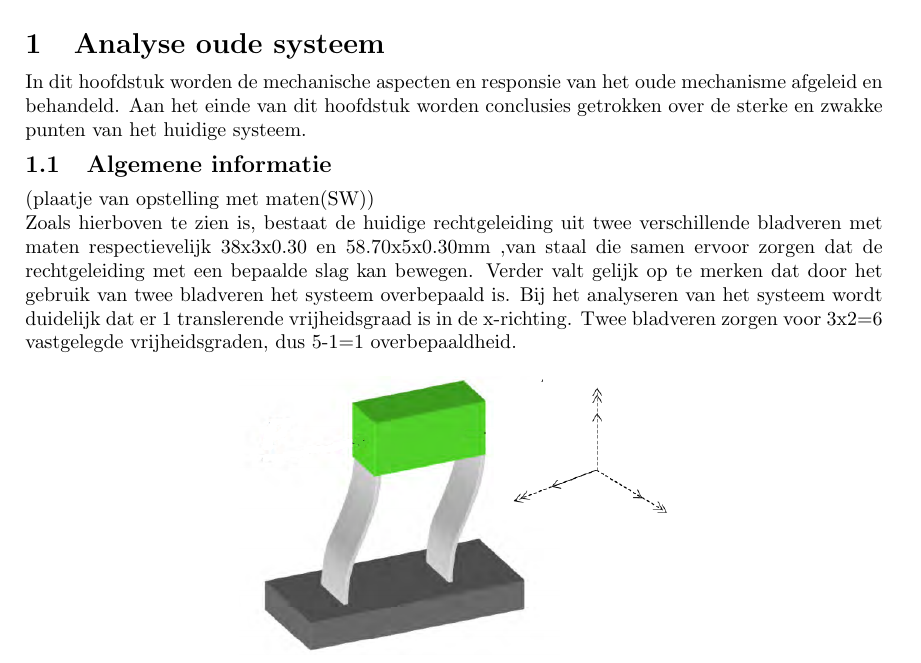
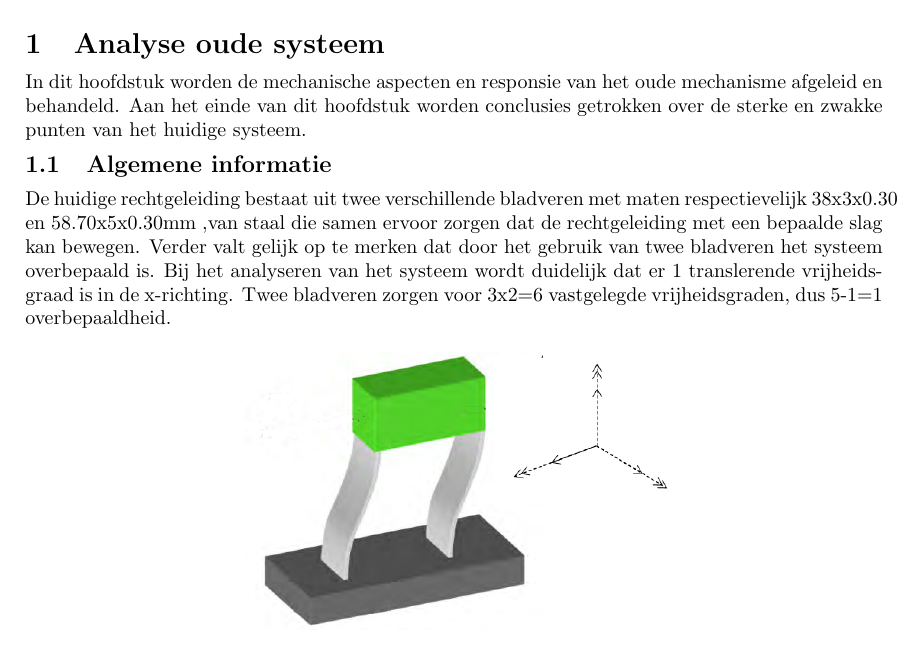
Before and after one commit to WouterDeBosKabouter/Module-7, a LaTeX document (Analyse_huidige_situatie.tex): part of page 1 of 4, cut so that both start at the same text. Compiled offline with pdfLaTeX.

Commit message:
oude analyse

```diff
--- a/Analyse_huidige_situatie.tex
+++ b/Analyse_huidige_situatie.tex
@@ -14,8 +14,7 @@
 In dit hoofdstuk worden de mechanische aspecten en responsie van het oude mechanisme afgeleid en behandeld. Aan het einde van dit hoofdstuk worden conclusies getrokken over de sterke en zwakke punten van het huidige systeem.
 
 \subsection{Algemene informatie}
-(plaatje van opstelling met maten(SW)) \\
-Zoals hierboven te zien is, bestaat de huidige rechtgeleiding uit twee verschillende bladveren met maten respectievelijk 38x3x0.30 en 58.70x5x0.30mm ,van staal die samen ervoor zorgen dat de rechtgeleiding met een bepaalde slag kan bewegen. Verder valt gelijk op te merken dat door het gebruik van twee bladveren het systeem overbepaald is. Bij het analyseren van het systeem wordt duidelijk dat er 1  translerende vrijheidsgraad is in de x-richting. Twee bladveren zorgen voor 3x2$=$6 vastgelegde vrijheidsgraden, dus 5-1=1 overbepaaldheid.
+De huidige rechtgeleiding bestaat uit twee verschillende bladveren met maten respectievelijk 38x3x0.30 en 58.70x5x0.30mm ,van staal die samen ervoor zorgen dat de rechtgeleiding met een bepaalde slag kan bewegen. Verder valt gelijk op te merken dat door het gebruik van twee bladveren het systeem overbepaald is. Bij het analyseren van het systeem wordt duidelijk dat er 1  translerende vrijheidsgraad is in de x-richting. Twee bladveren zorgen voor 3x2$=$6 vastgelegde vrijheidsgraden, dus 5-1=1 overbepaaldheid.
 
 \begin{figure}[h]
 \label{Overbepaaldheid}
```
